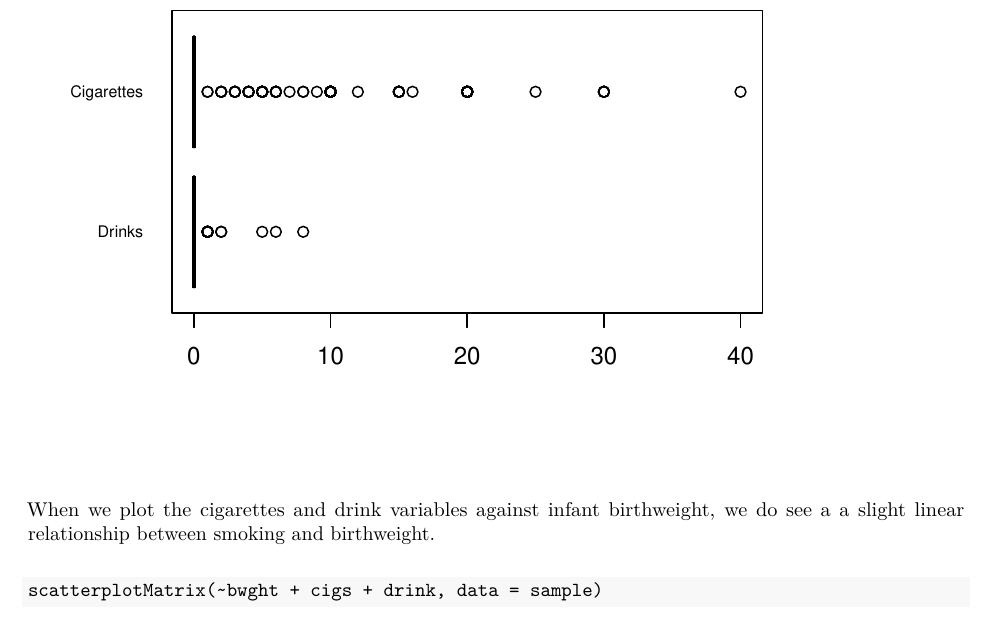
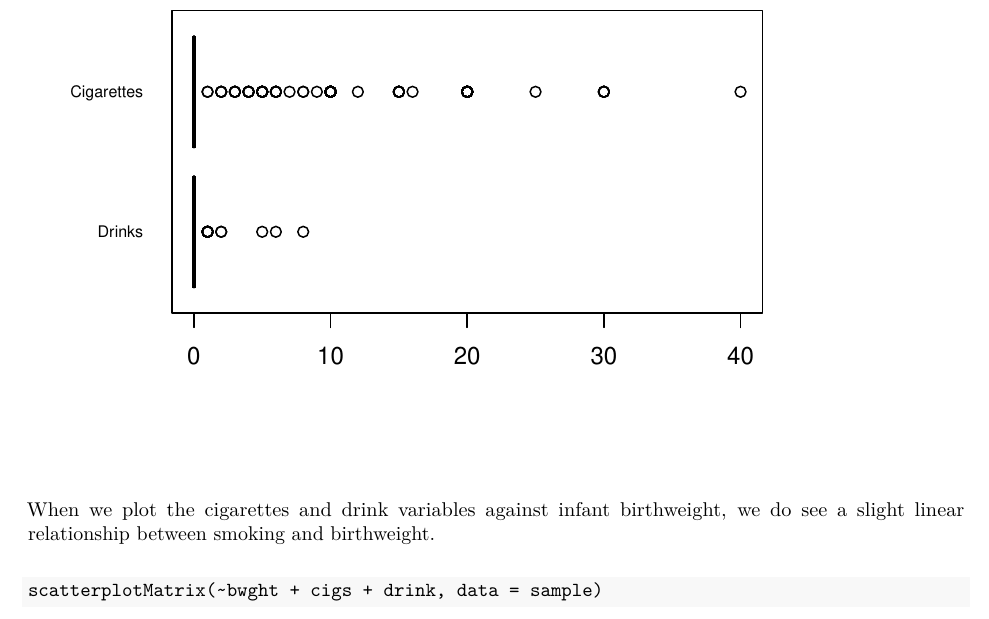
Before and after one commit to sarahcha07/W203, an R Markdown document (lab_4_group.Rmd): part of page 9 of 19, cut so that both start at the same text. Rendered offline with R 4.5, knitr and Pandoc, then LaTeX, with nearby package versions; code that draws random numbers runs with fixed seeds of ours; a font, style sheet, LaTeX package, included part or bibliography that could not be used is replaced or left out.

Commit message:
Minor formatting changes

````diff
--- a/lab_4_group.Rmd
+++ b/lab_4_group.Rmd
@@ -149,7 +149,7 @@ axis(2, at = c(1, 2), labels = colnames(cigs_drinks), tcl = 0, las = 2, cex.axis
  \
 
 
-When we plot the cigarettes and drink variables against infant birthweight, we do see a a slight linear relationship between smoking and birthweight. \
+When we plot the cigarettes and drink variables against infant birthweight, we do see a slight linear relationship between smoking and birthweight. \
 
 
 ```{eval = TRUE}
````
